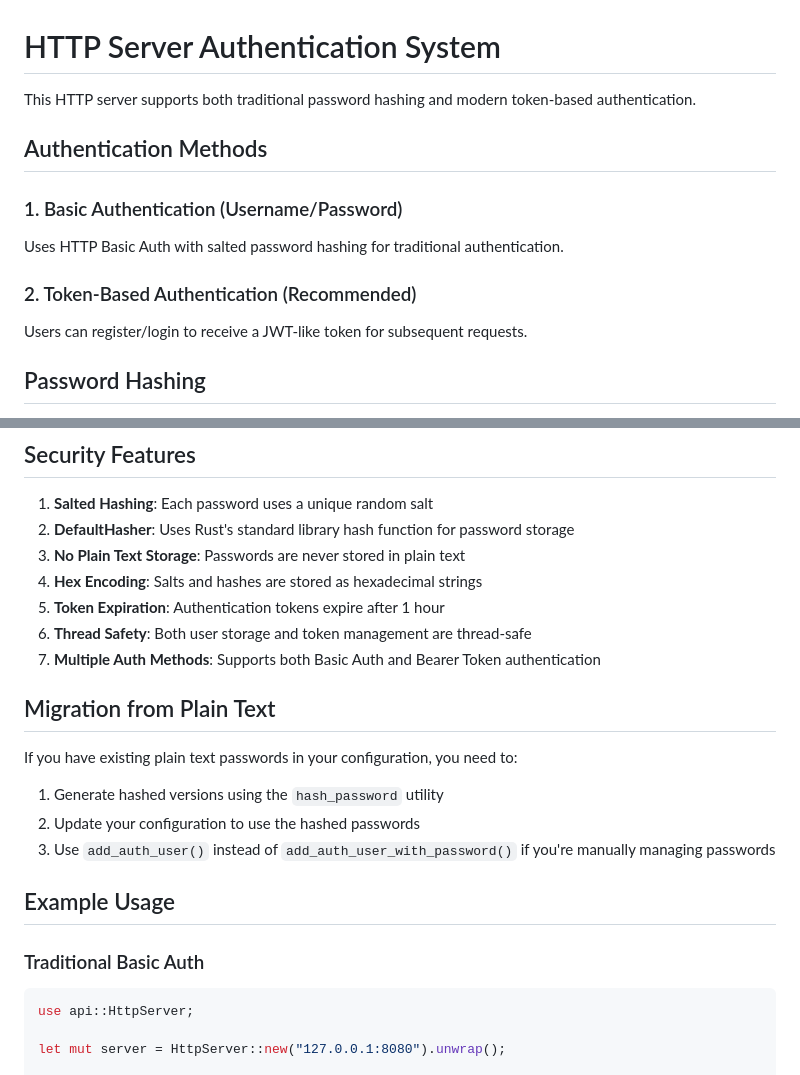
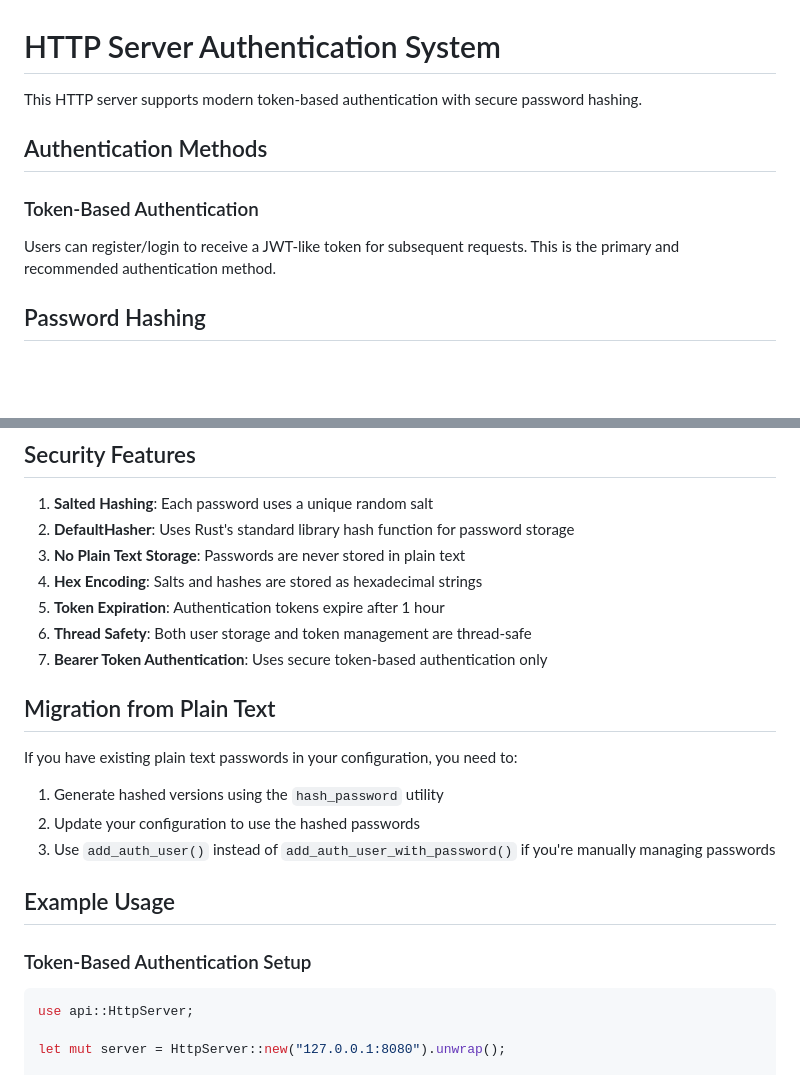
Before and after one commit to aharvey101/http_server, a Markdown page: AUTH.md, 2 parts joined by grey strips. GitHub-like rendering; blank space fills up the shorter version.

````diff
--- a/AUTH.md
+++ b/AUTH.md
@@ -1,14 +1,11 @@
 # HTTP Server Authentication System
 
-This HTTP server supports both traditional password hashing and modern token-based authentication.
+This HTTP server supports modern token-based authentication with secure password hashing.
 
 ## Authentication Methods
 
-### 1. Basic Authentication (Username/Password)
-Uses HTTP Basic Auth with salted password hashing for traditional authentication.
-
-### 2. Token-Based Authentication (Recommended)
-Users can register/login to receive a JWT-like token for subsequent requests.
+### Token-Based Authentication
+Users can register/login to receive a JWT-like token for subsequent requests. This is the primary and recommended authentication method.
 
 ## Password Hashing
 
@@ -172,7 +169,7 @@ These passwords are automatically hashed when the default configuration is creat
 4. **Hex Encoding**: Salts and hashes are stored as hexadecimal strings
 5. **Token Expiration**: Authentication tokens expire after 1 hour
 6. **Thread Safety**: Both user storage and token management are thread-safe
-7. **Multiple Auth Methods**: Supports both Basic Auth and Bearer Token authentication
+7. **Bearer Token Authentication**: Uses secure token-based authentication only
 
 ## Migration from Plain Text
 
@@ -184,7 +181,7 @@ If you have existing plain text passwords in your configuration, you need to:
 
 ## Example Usage
 
-### Traditional Basic Auth
+### Token-Based Authentication Setup
 ```rust
 use api::HttpServer;
 
````
